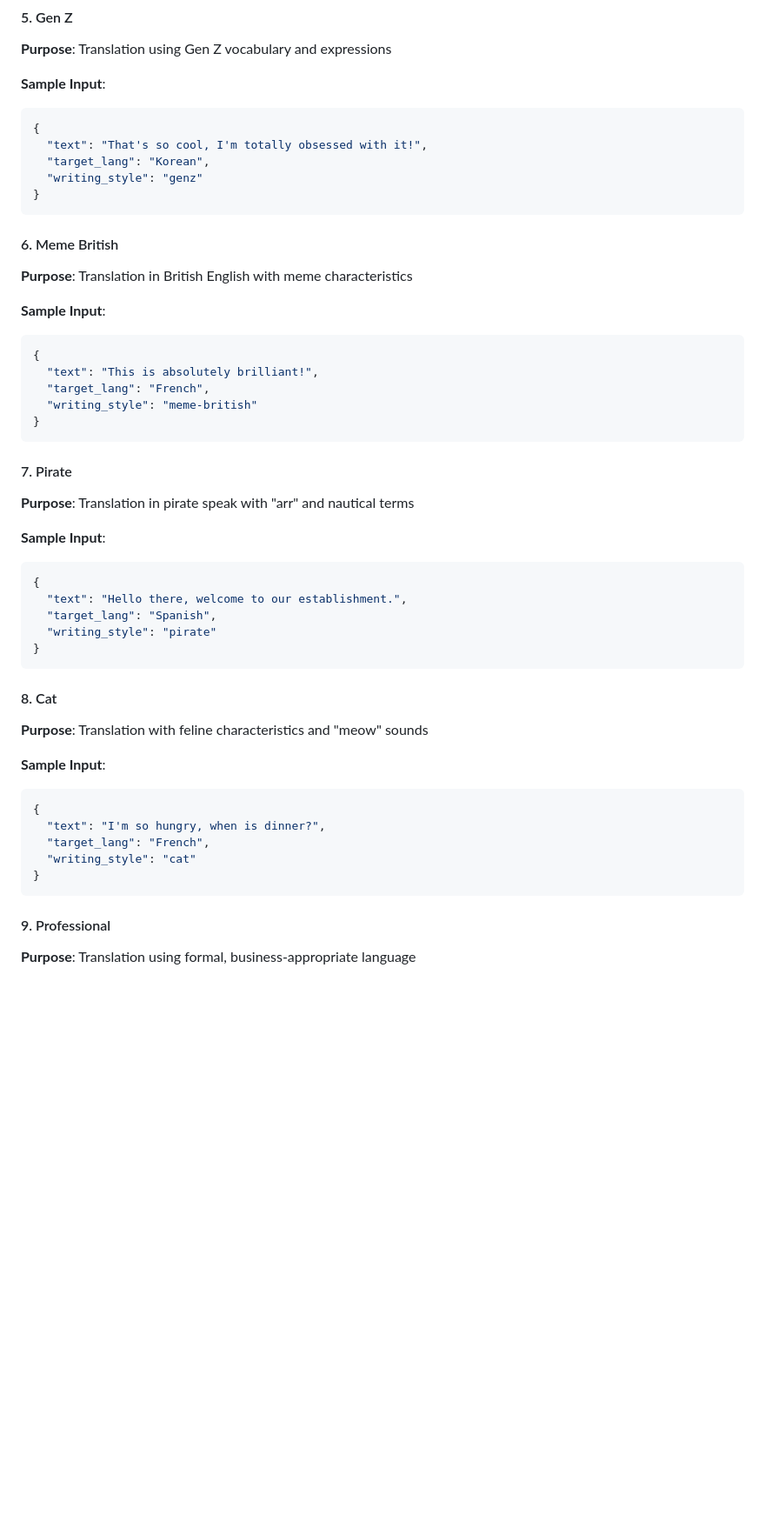
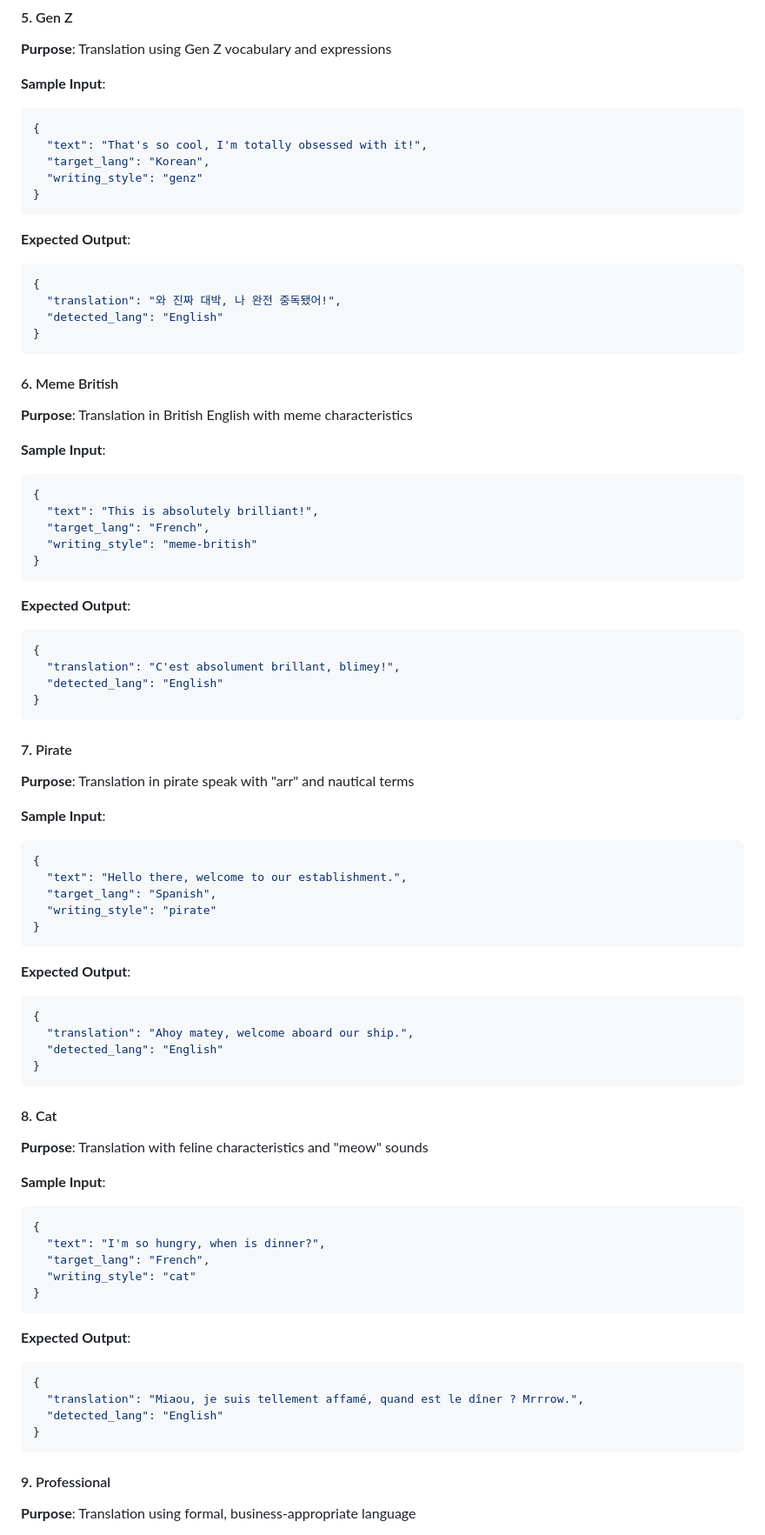
Before and after one commit to Purgatory666/Hermes2, a Markdown page: README.md, the part around the change printed below. Shown: that part at 87% size. Drawn GitHub-style; blank space fills up the shorter version.

````diff
--- a/README.md
+++ b/README.md
@@ -574,6 +606,14 @@ The Hermes Translation Service offers 20 distinct writing styles. Here's how to
   "text": "That's so cool, I'm totally obsessed with it!",
   "target_lang": "Korean",
   "writing_style": "genz"
+}
+```
+
+**Expected Output**:
+```json
+{
+  "translation": "와 진짜 대박, 나 완전 중독됐어!",
+  "detected_lang": "English"
 }
 ```
 
@@ -589,6 +629,14 @@ The Hermes Translation Service offers 20 distinct writing styles. Here's how to
 }
 ```
 
+**Expected Output**:
+```json
+{
+  "translation": "C'est absolument brillant, blimey!",
+  "detected_lang": "English"
+}
+```
+
 #### 7. Pirate
 **Purpose**: Translation in pirate speak with "arr" and nautical terms
 
@@ -598,6 +646,14 @@ The Hermes Translation Service offers 20 distinct writing styles. Here's how to
   "text": "Hello there, welcome to our establishment.",
   "target_lang": "Spanish",
   "writing_style": "pirate"
+}
+```
+
+**Expected Output**:
+```json
+{
+  "translation": "Ahoy matey, welcome aboard our ship.",
+  "detected_lang": "English"
 }
 ```
 
@@ -613,6 +669,14 @@ The Hermes Translation Service offers 20 distinct writing styles. Here's how to
 }
 ```
 
+**Expected Output**:
+```json
+{
+  "translation": "Miaou, je suis tellement affamé, quand est le dîner ? Mrrrow.",
+  "detected_lang": "English"
+}
+```
+
 #### 9. Professional
 **Purpose**: Translation using formal, business-appropriate language
 
````
Also changed, not shown: other parts of README.md (+186 -2 lines).
